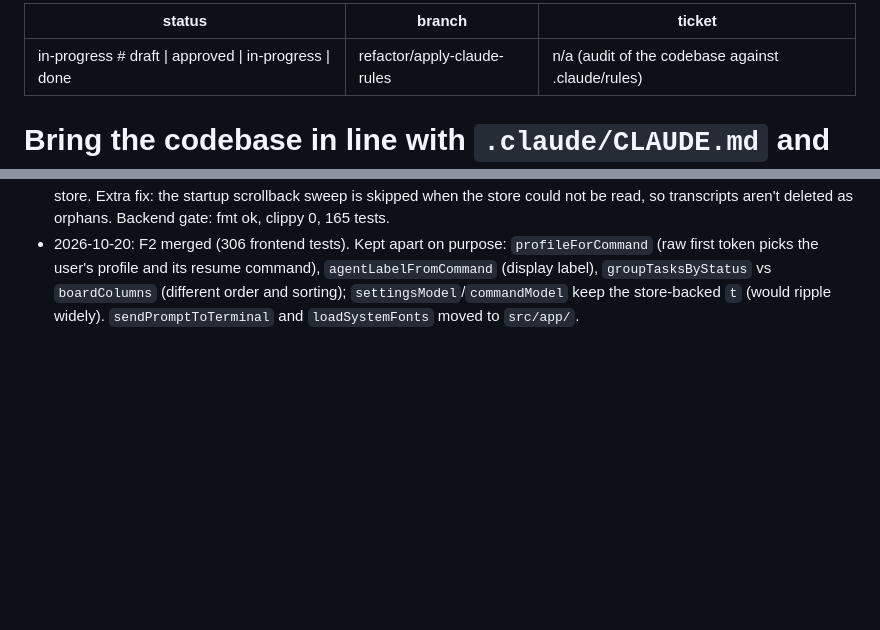
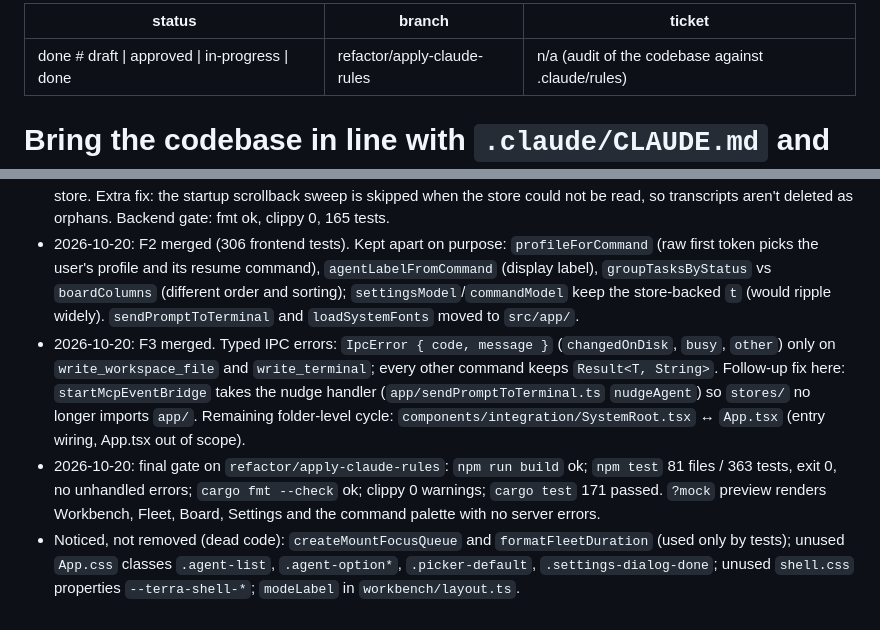
Before and after one commit to DouglasMarq/terra-swarm, a Markdown page: docs/plans/TASK1792506164-refactor-apply-claude-rules.md, 2 parts joined by grey strips. Drawn GitHub-style; blank space fills up the shorter version.

Commit message:
docs(plans): close the .claude rules refactor plan

```diff
--- a/docs/plans/TASK1792506164-refactor-apply-claude-rules.md
+++ b/docs/plans/TASK1792506164-refactor-apply-claude-rules.md
@@ -1,5 +1,5 @@
 ---
-status: in-progress # draft | approved | in-progress | done
+status: done # draft | approved | in-progress | done
 branch: refactor/apply-claude-rules
 ticket: n/a (audit of the codebase against .claude/rules)
 ---
@@ -151,3 +151,6 @@ Agents: **W0** runs first in this checkout; then **B1**, **B2**, **B3**, **F1**,
 - 2026-10-20: wave 1 merged: B3 (pty/voice), C1 (stylesheets), B2 (mcp), F1 (frontend). Deviations: B3 refuses non-catalog ids in `command_available` instead of quoting (`mcp::launch::quote` is private to `mcp/`); C1 also neutralized the idle agent chip in `inspector.css` (same green-for-non-running bug) and added `--terra-success` and `--terra-pane-focus-ring`; B2 keeps the literal defaults inside the `read_inbox`/`search_notes` descriptions (`&'static str`); F1 leaves the `Changes from {name}` commit/PR title in English and keeps `App.tsx`'s `useLocale()` workaround until App's logic moves out.
 - 2026-10-20: B1 merged. 1.1 deviation: a store that is not UTF-8 is backed up like corrupt JSON; any other read error (permissions, I/O) leaves the file in place unbacked and turns saving off, so the next launch retries instead of finding no store. Extra fix: the startup scrollback sweep is skipped when the store could not be read, so transcripts aren't deleted as orphans. Backend gate: fmt ok, clippy 0, 165 tests.
 - 2026-10-20: F2 merged (306 frontend tests). Kept apart on purpose: `profileForCommand` (raw first token picks the user's profile and its resume command), `agentLabelFromCommand` (display label), `groupTasksByStatus` vs `boardColumns` (different order and sorting); `settingsModel`/`commandModel` keep the store-backed `t` (would ripple widely). `sendPromptToTerminal` and `loadSystemFonts` moved to `src/app/`.
+- 2026-10-20: F3 merged. Typed IPC errors: `IpcError { code, message }` (`changedOnDisk`, `busy`, `other`) only on `write_workspace_file` and `write_terminal`; every other command keeps `Result<T, String>`. Follow-up fix here: `startMcpEventBridge` takes the nudge handler (`app/sendPromptToTerminal.ts` `nudgeAgent`) so `stores/` no longer imports `app/`. Remaining folder-level cycle: `components/integration/SystemRoot.tsx` ↔ `App.tsx` (entry wiring, App.tsx out of scope).
+- 2026-10-20: final gate on `refactor/apply-claude-rules`: `npm run build` ok; `npm test` 81 files / 363 tests, exit 0, no unhandled errors; `cargo fmt --check` ok; clippy 0 warnings; `cargo test` 171 passed. `?mock` preview renders Workbench, Fleet, Board, Settings and the command palette with no server errors.
+- Noticed, not removed (dead code): `createMountFocusQueue` and `formatFleetDuration` (used only by tests); unused `App.css` classes `.agent-list`, `.agent-option*`, `.picker-default`, `.settings-dialog-done`; unused `shell.css` properties `--terra-shell-*`; `modeLabel` in `workbench/layout.ts`.
```
Also changed, not shown: other parts of docs/plans/TASK1792506164-refactor-apply-claude-rules.md (+15 -15 lines).
